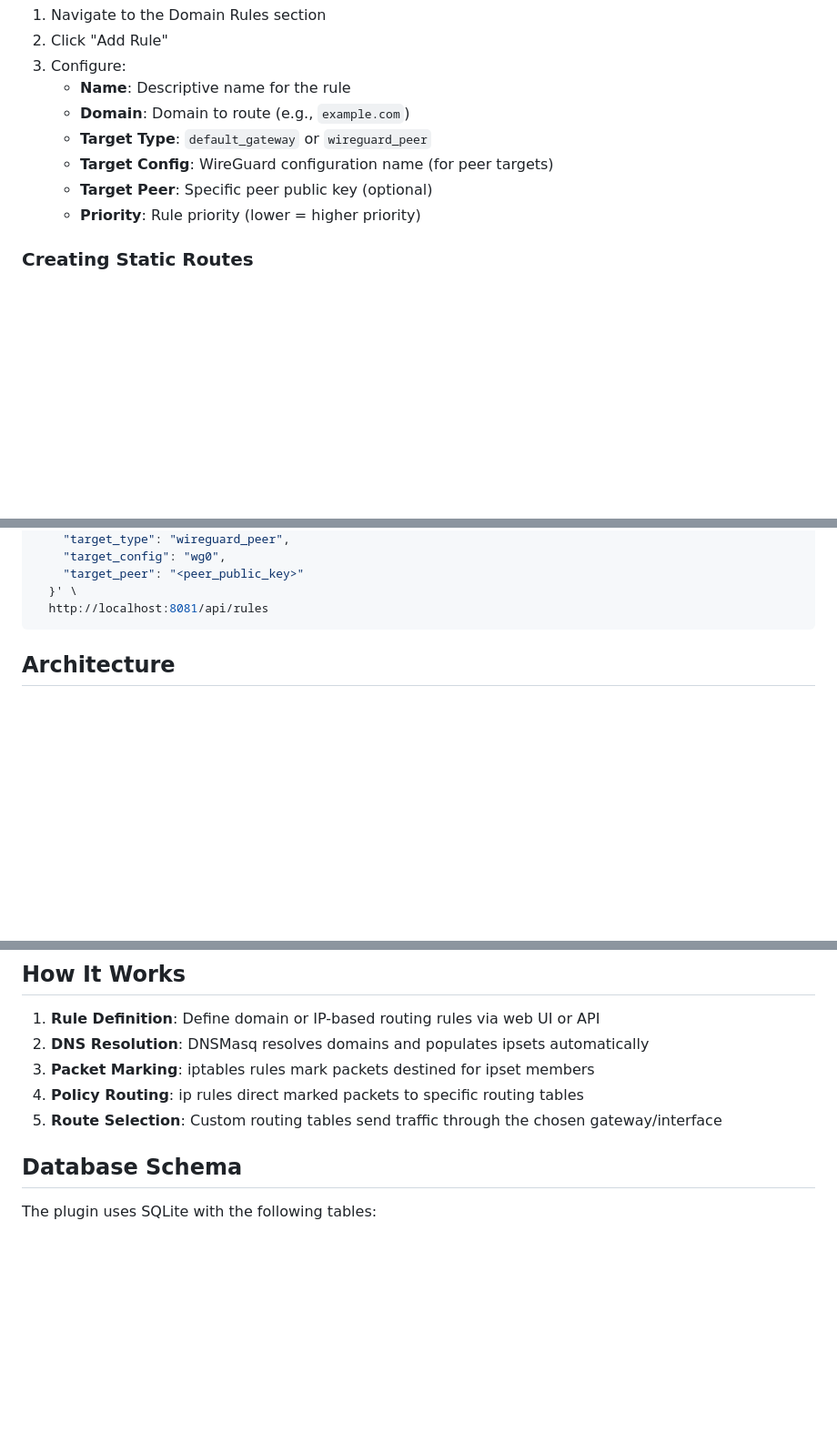
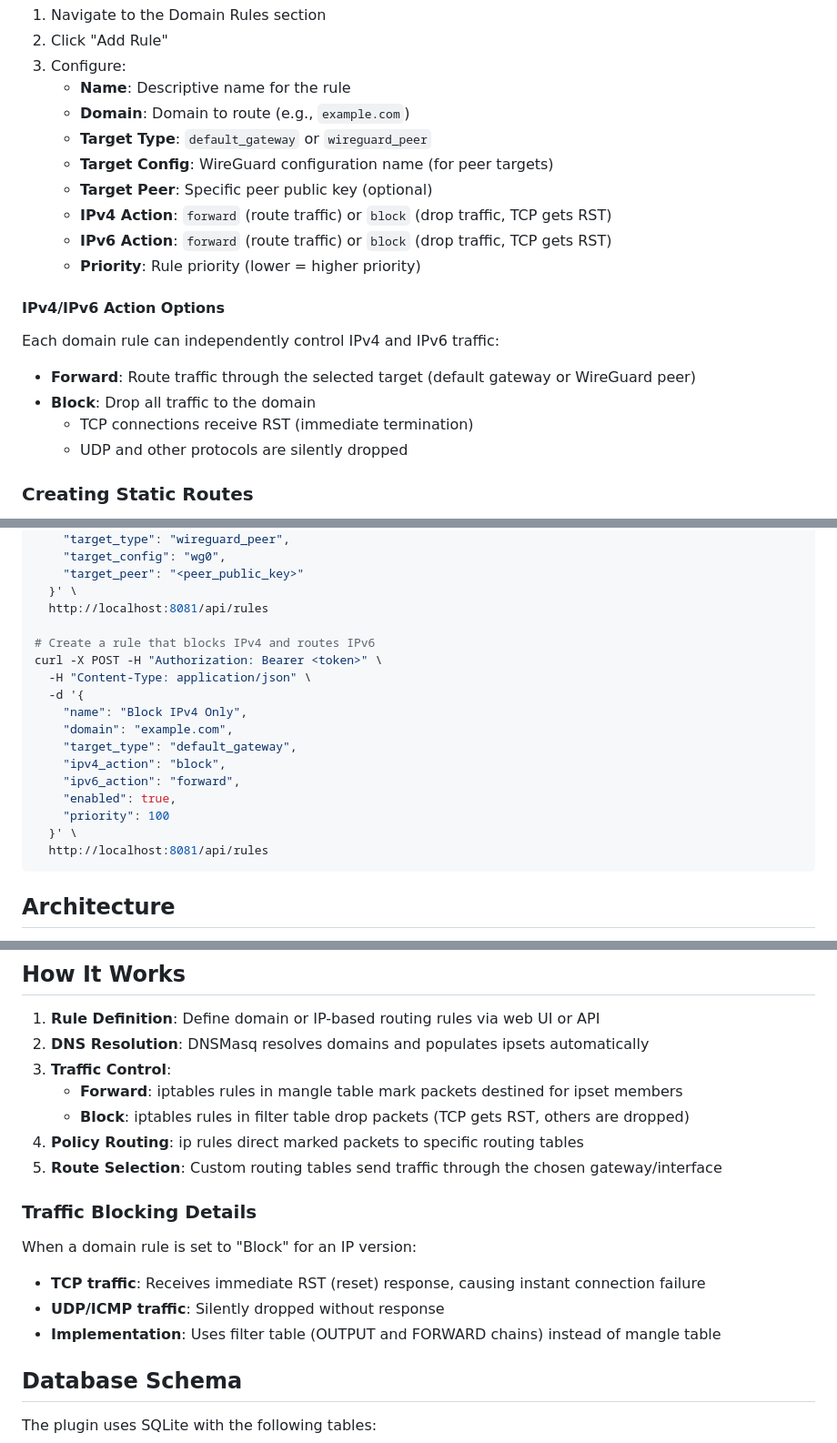
Before and after one commit to atom363/wgdashboard-domain-routing, a Markdown page: README.md, 3 parts joined by grey strips. Shown at 91% size. Drawn GitHub-style; blank space fills up the shorter version.

````diff
--- a/README.md
+++ b/README.md
@@ -241,7 +243,18 @@ Access the UI with: `http://localhost:8081?token=<your-token>`
    - **Target Type**: `default_gateway` or `wireguard_peer`
    - **Target Config**: WireGuard configuration name (for peer targets)
    - **Target Peer**: Specific peer public key (optional)
+   - **IPv4 Action**: `forward` (route traffic) or `block` (drop traffic, TCP gets RST)
+   - **IPv6 Action**: `forward` (route traffic) or `block` (drop traffic, TCP gets RST)
    - **Priority**: Rule priority (lower = higher priority)
+
+#### IPv4/IPv6 Action Options
+
+Each domain rule can independently control IPv4 and IPv6 traffic:
+
+- **Forward**: Route traffic through the selected target (default gateway or WireGuard peer)
+- **Block**: Drop all traffic to the domain
+  - TCP connections receive RST (immediate termination)
+  - UDP and other protocols are silently dropped
 
 ### Creating Static Routes
 
@@ -322,6 +335,20 @@ curl -X POST -H "Authorization: Bearer <token>" \
     "target_peer": "<peer_public_key>"
   }' \
   http://localhost:8081/api/rules
+
+# Create a rule that blocks IPv4 and routes IPv6
+curl -X POST -H "Authorization: Bearer <token>" \
+  -H "Content-Type: application/json" \
+  -d '{
+    "name": "Block IPv4 Only",
+    "domain": "example.com",
+    "target_type": "default_gateway",
+    "ipv4_action": "block",
+    "ipv6_action": "forward",
+    "enabled": true,
+    "priority": 100
+  }' \
+  http://localhost:8081/api/rules
 ```
 
 ## Architecture
@@ -351,9 +378,18 @@ The plugin consists of several integrated components:
 
 1. **Rule Definition**: Define domain or IP-based routing rules via web UI or API
 2. **DNS Resolution**: DNSMasq resolves domains and populates ipsets automatically
-3. **Packet Marking**: iptables rules mark packets destined for ipset members
+3. **Traffic Control**:
+   - **Forward**: iptables rules in mangle table mark packets destined for ipset members
+   - **Block**: iptables rules in filter table drop packets (TCP gets RST, others are dropped)
 4. **Policy Routing**: ip rules direct marked packets to specific routing tables
 5. **Route Selection**: Custom routing tables send traffic through the chosen gateway/interface
+
+### Traffic Blocking Details
+
+When a domain rule is set to "Block" for an IP version:
+- **TCP traffic**: Receives immediate RST (reset) response, causing instant connection failure
+- **UDP/ICMP traffic**: Silently dropped without response
+- **Implementation**: Uses filter table (OUTPUT and FORWARD chains) instead of mangle table
 
 ## Database Schema
 
````
Also changed, not shown: other parts of README.md (+2 -0 lines).
